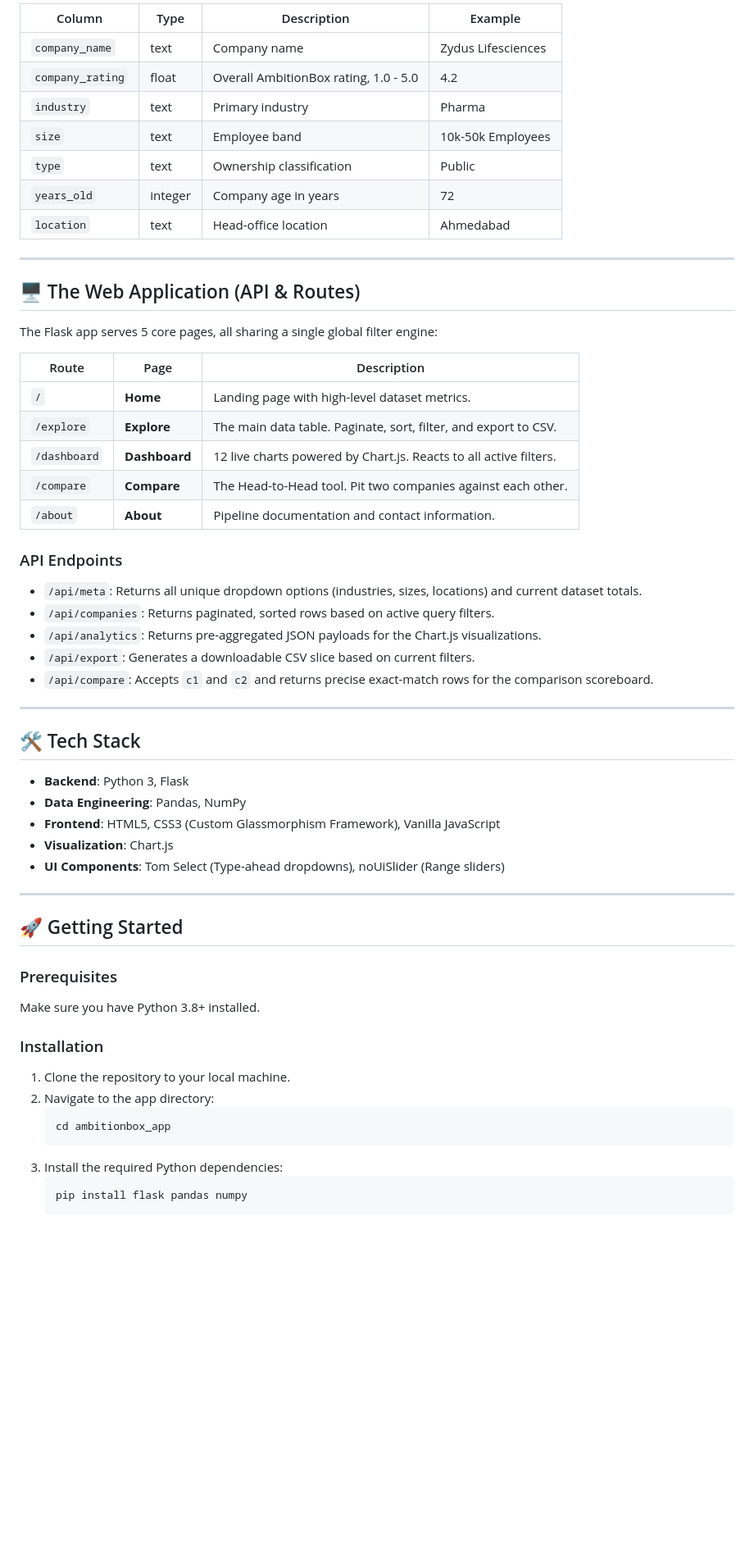
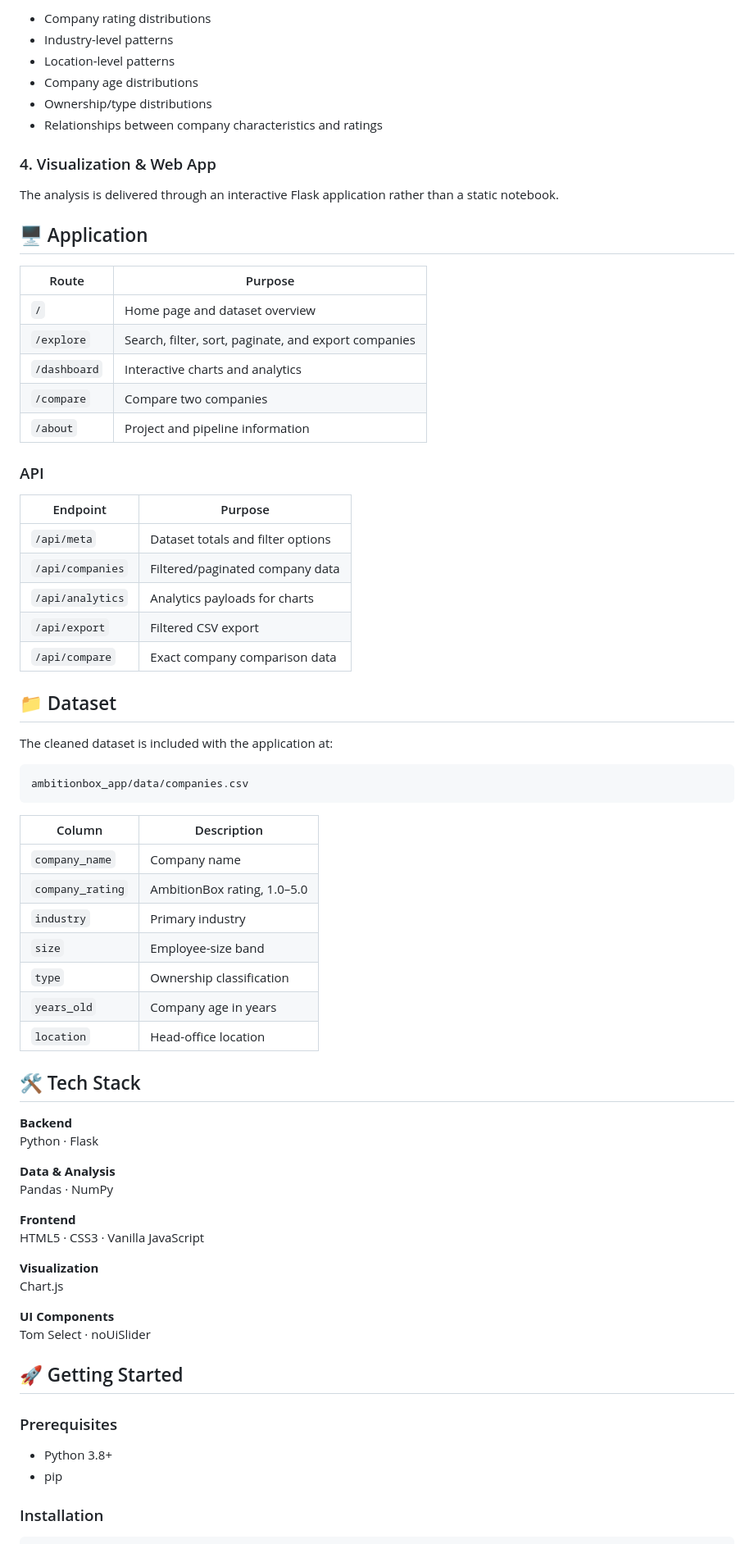
Before and after one commit to mayank-kumar111/AmbitionBoxAnalysis, a Markdown page: README.md, the part around one of its changes. Shown at 82% size. GitHub-like rendering; blank space fills up the shorter version.

Commit message:
docs: polish AmbitionBox portfolio README

````diff
--- a/README.md
+++ b/README.md
@@ -61,60 +69,76 @@ The cleaned dataset is bundled with the application (`ambitionbox_app/data/compa
 
-| Column | Type | Description | Example |
-|--------|------|-------------|---------|
-| `company_name` | text | Company name | Zydus Lifesciences |
-| `company_rating` | float | Overall AmbitionBox rating, 1.0 - 5.0 | 4.2 |
-| `industry` | text | Primary industry | Pharma |
-| `size` | text | Employee band | 10k-50k Employees |
-| `type` | text | Ownership classification | Public |
-| `years_old` | integer | Company age in years | 72 |
-| `location` | text | Head-office location | Ahmedabad |
+- Company rating distributions
+- Industry-level patterns
+- Location-level patterns
+- Company age distributions
+- Ownership/type distributions
+- Relationships between company characteristics and ratings
 
----
+### 4. Visualization & Web App
 
-## 🖥️ The Web Application (API & Routes)
+The analysis is delivered through an interactive Flask application rather than a static notebook.
 
-The Flask app serves 5 core pages, all sharing a single global filter engine:
+## 🖥️ Application
 
-| Route | Page | Description |
-|-------|------|-------------|
-| `/` | **Home** | Landing page with high-level dataset metrics. |
-| `/explore` | **Explore** | The main data table. Paginate, sort, filter, and export to CSV. |
-| `/dashboard` | **Dashboard** | 12 live charts powered by Chart.js. Reacts to all active filters. |
-| `/compare` | **Compare** | The Head-to-Head tool. Pit two companies against each other. |
-| `/about` | **About** | Pipeline documentation and contact information. |
+| Route | Purpose |
+|---|---|
+| `/` | Home page and dataset overview |
+| `/explore` | Search, filter, sort, paginate, and export companies |
+| `/dashboard` | Interactive charts and analytics |
+| `/compare` | Compare two companies |
+| `/about` | Project and pipeline information |
 
-### API Endpoints
-- `/api/meta`: Returns all unique dropdown options (industries, sizes, locations) and current dataset totals.
-- `/api/companies`: Returns paginated, sorted rows based on active query filters.
-- `/api/analytics`: Returns pre-aggregated JSON payloads for the Chart.js visualizations.
-- `/api/export`: Generates a downloadable CSV slice based on current filters.
-- `/api/compare`: Accepts `c1` and `c2` and returns precise exact-match rows for the comparison scoreboard.
+### API
 
----
+| Endpoint | Purpose |
+|---|---|
+| `/api/meta` | Dataset totals and filter options |
+| `/api/companies` | Filtered/paginated company data |
+| `/api/analytics` | Analytics payloads for charts |
+| `/api/export` | Filtered CSV export |
+| `/api/compare` | Exact company comparison data |
+
+## 📁 Dataset
+
+The cleaned dataset is included with the application at:
+
+```text
+ambitionbox_app/data/companies.csv
+```
+
+| Column | Description |
+|---|---|
+| `company_name` | Company name |
+| `company_rating` | AmbitionBox rating, 1.0–5.0 |
+| `industry` | Primary industry |
+| `size` | Employee-size band |
+| `type` | Ownership classification |
+| `years_old` | Company age in years |
+| `location` | Head-office location |
 
 ## 🛠️ Tech Stack
 
-- **Backend**: Python 3, Flask
-- **Data Engineering**: Pandas, NumPy
-- **Frontend**: HTML5, CSS3 (Custom Glassmorphism Framework), Vanilla JavaScript
-- **Visualization**: Chart.js
-- **UI Components**: Tom Select (Type-ahead dropdowns), noUiSlider (Range sliders)
+**Backend**
+Python · Flask
 
----
+**Data & Analysis**
+Pandas · NumPy
+
+**Frontend**
+HTML5 · CSS3 · Vanilla JavaScript
+
+**Visualization**
+Chart.js
+
+**UI Components**
+Tom Select · noUiSlider
 
 ## 🚀 Getting Started
 
 ### Prerequisites
-Make sure you have Python 3.8+ installed.
+
+- Python 3.8+
+- pip
 
 ### Installation
-1. Clone the repository to your local machine.
-2. Navigate to the app directory:
-   ```bash
-   cd ambitionbox_app
-   ```
-3. Install the required Python dependencies:
-   ```bash
-   pip install flask pandas numpy
-   ```
 
````
Also changed, not shown: other parts of README.md (+90 -56 lines).
